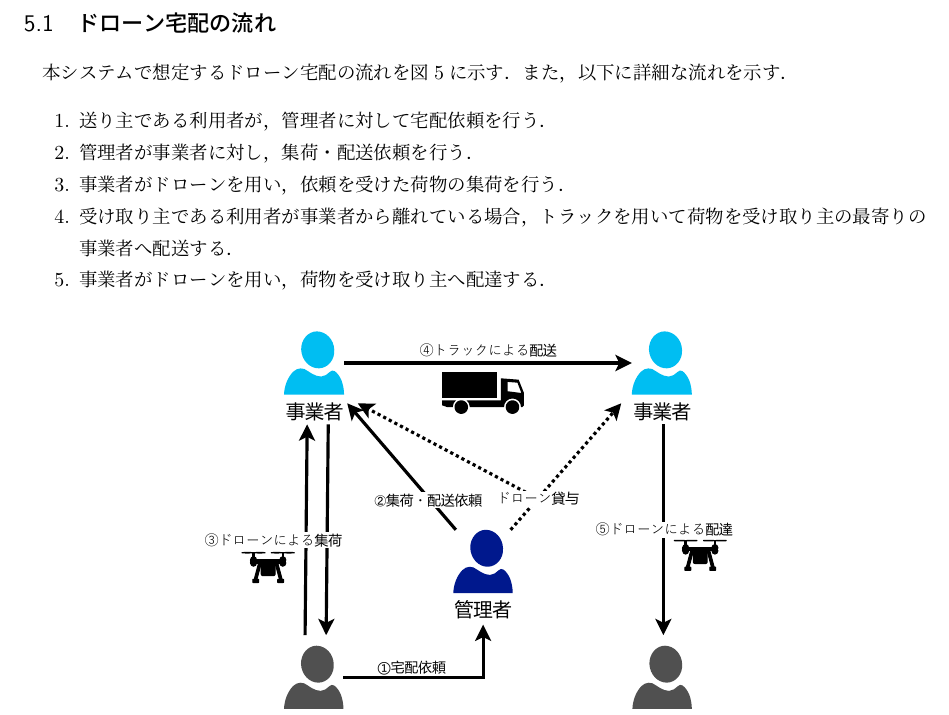
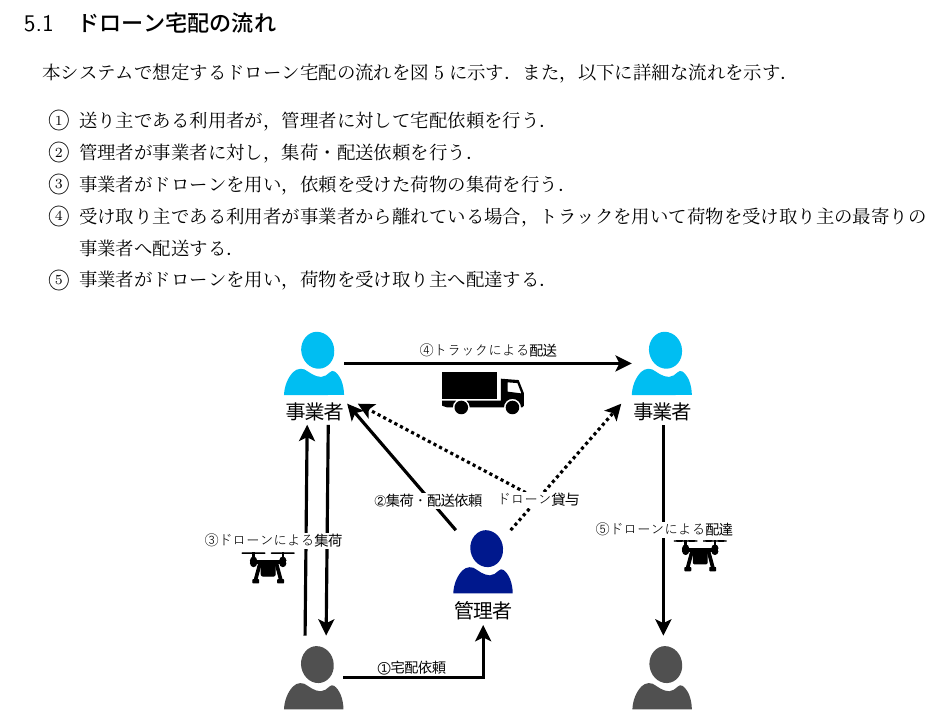
Before and after one commit to pepper-police/Software_Engineering, a LaTeX document (Proposal.tex): part of page 9 of 14, cut so that both start at the same text. Compiled offline with pLaTeX and dvipdfmx.

Commit message:
Change the style of enumerate block

```diff
--- a/Proposal.tex
+++ b/Proposal.tex
@@ -200,7 +200,7 @@
 本システムで想定するドローン宅配の流れを図\ref{fig:overview_flow}に示す．
 また，以下に詳細な流れを示す．
 
-\begin{enumerate}
+\begin{enumerate}[label=\raise0.2ex\hbox{\textcircled{\scriptsize{\arabic*}}}]
 \item 送り主である利用者が，管理者に対して宅配依頼を行う．
 \item 管理者が事業者に対し，集荷・配送依頼を行う．
 \item 事業者がドローンを用い，依頼を受けた荷物の集荷を行う．
```
